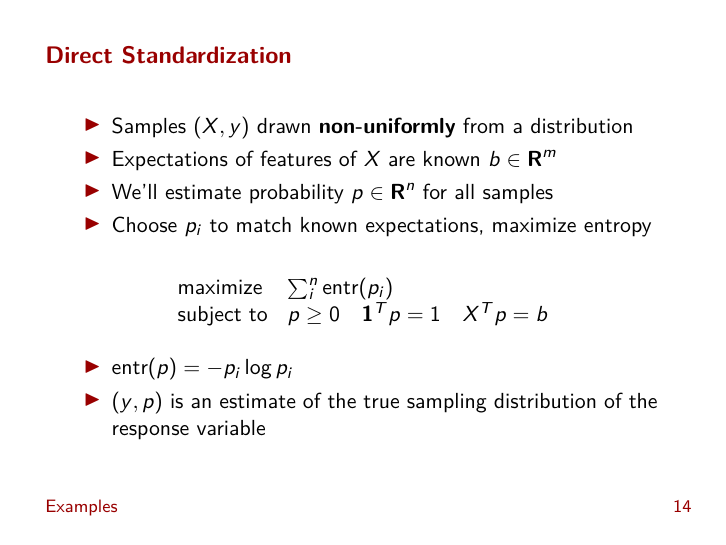
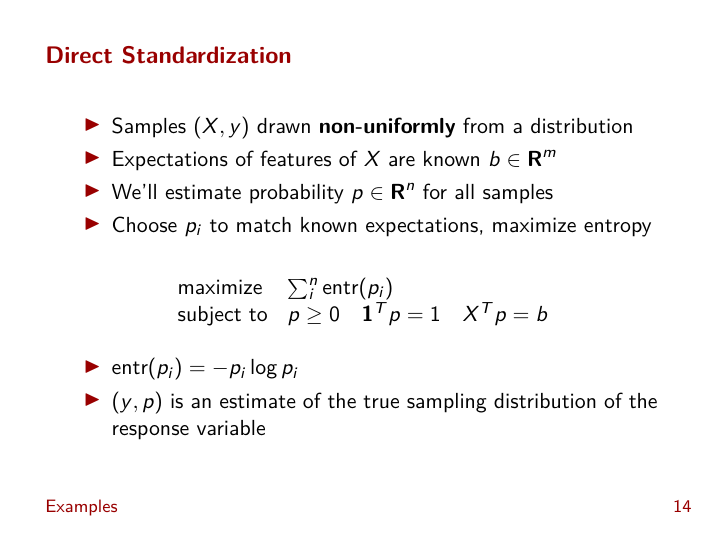
Before and after one commit to anqif/cvxr_slides, LaTeX slides (useR16_conference.tex): page 19 of 24. Compiled offline with pdfLaTeX.

Commit message:
Fix a typo

```diff
--- a/useR16_conference.tex
+++ b/useR16_conference.tex
@@ -406,7 +406,7 @@ maximize entropy
 	\]
 
 	\BIT
-	\item $\mbox{entr}(p) = -p_i \log p_i$
+	\item $\mbox{entr}(p_i) = -p_i \log p_i$
 	\item $(y,p)$ is an estimate of the true sampling distribution of the response variable
 	\EIT
 \end{frame}
```
Also changed, not shown: useR16_conference.pdf.
